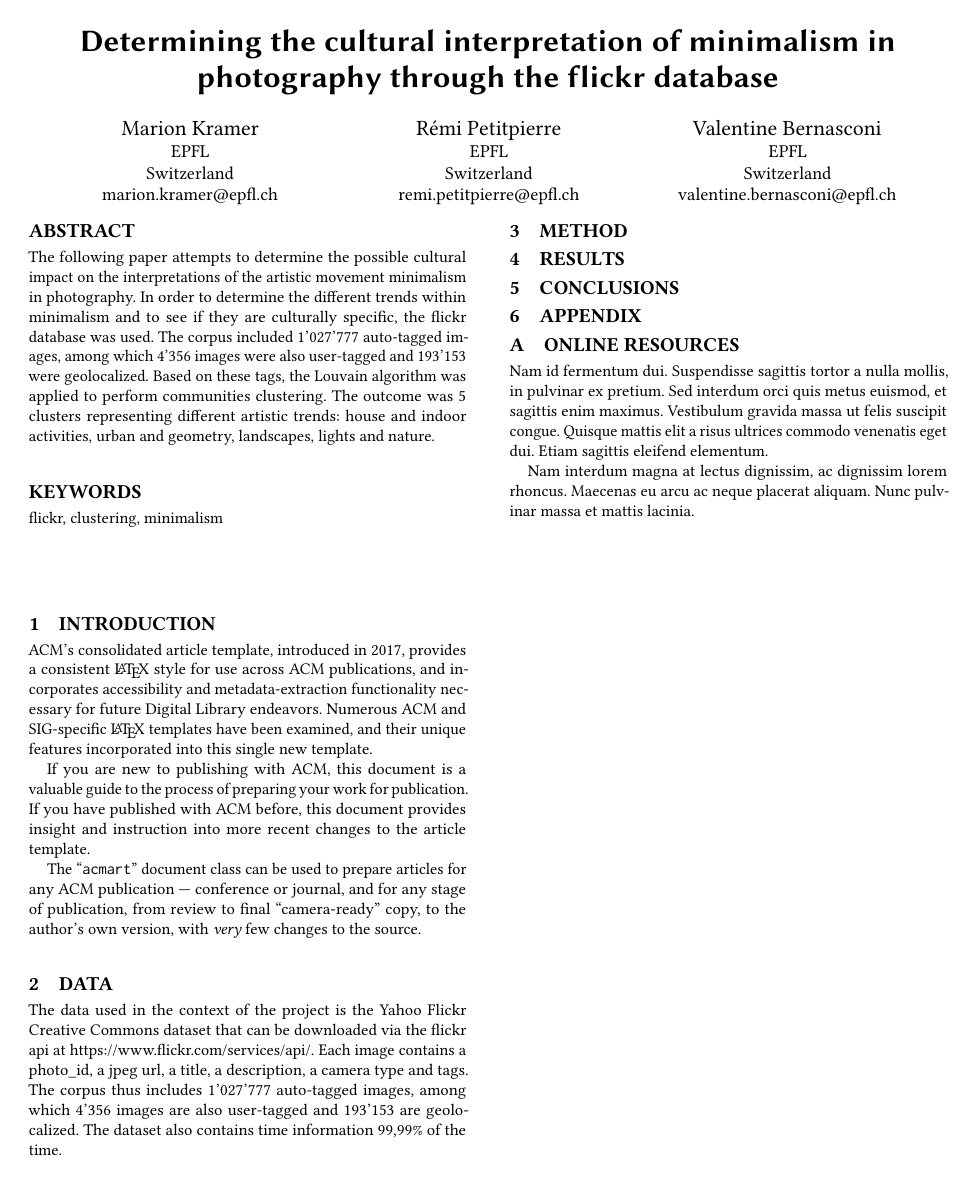
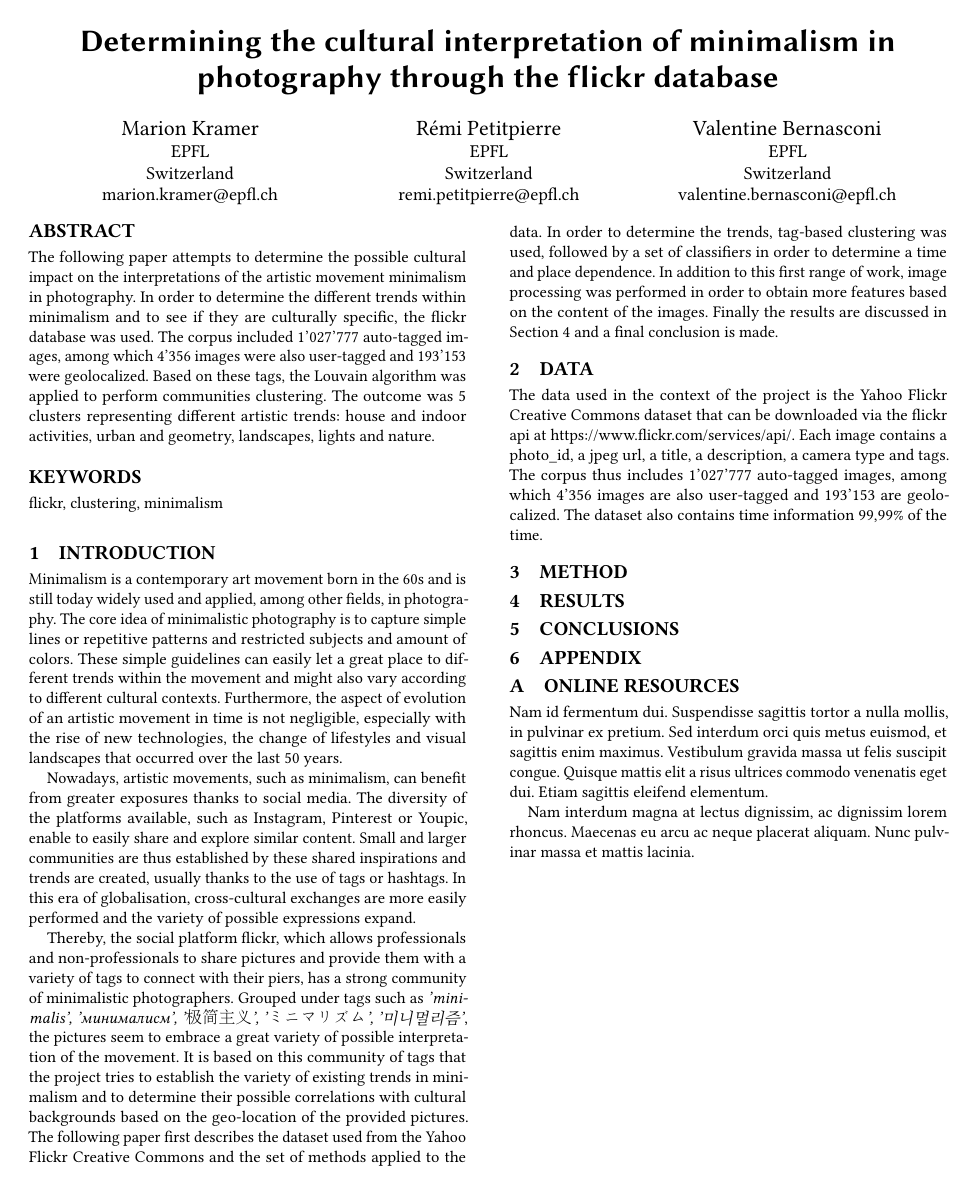
Before and after one commit to RPetitpierre/Minimalism_on_flickr, a LaTeX paper (report/TexReport/sample-sigconf.tex): the whole page. The pictures show the PDF file report/TexReport/sample-sigconf.pdf that the author committed with the source.

Commit message:
Add files via upload

```diff
--- a/report/TexReport/sample-sigconf.tex
+++ b/report/TexReport/sample-sigconf.tex
@@ -138,22 +141,11 @@
 \maketitle
 
 \section{Introduction}
-ACM's consolidated article template, introduced in 2017, provides a
-consistent \LaTeX\ style for use across ACM publications, and
-incorporates accessibility and metadata-extraction functionality
-necessary for future Digital Library endeavors. Numerous ACM and
-SIG-specific \LaTeX\ templates have been examined, and their unique
-features incorporated into this single new template.
+Minimalism is a contemporary art movement born in the 60s and is still today widely used and applied, among other fields, in photography. The core idea of minimalistic photography is to capture simple lines or repetitive patterns and restricted subjects and amount of colors. These simple guidelines can easily let a great place to different trends within the movement and might also vary according to different cultural contexts. Furthermore, the aspect of evolution of an artistic movement in time is not negligible, especially with the rise of new technologies, the change of lifestyles and visual landscapes that occurred over the last 50 years.
 
-If you are new to publishing with ACM, this document is a valuable
-guide to the process of preparing your work for publication. If you
-have published with ACM before, this document provides insight and
-instruction into more recent changes to the article template.
+Nowadays, artistic movements, such as minimalism, can benefit from greater exposures thanks to social media. The diversity of the platforms available, such as Instagram, Pinterest or Youpic, enable to easily share and explore similar content. Small and larger communities are thus established by these shared inspirations and trends are created, usually thanks to the use of tags or hashtags. In this era of globalisation, cross-cultural exchanges are more easily performed and the variety of possible expressions expand.
 
-The ``\verb|acmart|'' document class can be used to prepare articles
-for any ACM publication --- conference or journal, and for any stage
-of publication, from review to final ``camera-ready'' copy, to the
-author's own version, with {\itshape very} few changes to the source.
+Thereby, the social platform flickr, which allows professionals and non-professionals to share pictures and provide them with a variety of tags to connect with their piers, has a strong community of minimalistic photographers. Grouped under tags such as \textit{'minimalis',  '{\fontencoding{OT2}\selectfont minimalism}', '\begin{CJK*}{UTF8}{gbsn}极简主义\end{CJK*}', '\begin{CJK*}{UTF8}{gbsn}ミニマリズム\end{CJK*}', '미니멀리즘'}, the pictures seem to embrace a great variety of possible interpretation of the movement. It is based on this community of tags that the project tries to establish the variety of existing trends in minimalism and to determine their possible correlations with cultural backgrounds based on the geo-location of the provided pictures. The following paper first describes the dataset used from the Yahoo Flickr Creative Commons and the set of methods applied to the data. In order to determine the trends, tag-based clustering was used, followed by a set of classifiers in order to determine a time and place dependence. In addition to this first range of work, image processing was performed in order to obtain more features based on the content of the images. Finally the results are discussed in Section 4 and a final conclusion is made.
 
 \section{Data}
 The data used in the context of the project is the Yahoo Flickr Creative Commons dataset that can be downloaded via the flickr api at \url{https://www.flickr.com/services/api/}. Each image contains a photo\_id, a jpeg url, a title, a description, a camera type and tags. The corpus thus includes 1'027'777 auto-tagged images, among which 4'356  images are also user-tagged and 193'153 are geolocalized. The dataset also contains time information 99,99\% of the time.
```
Also changed, not shown: report/TexReport/sample-sigconf.pdf, report/TexReport/sample-sigconf.tex (5 more changed lines).
